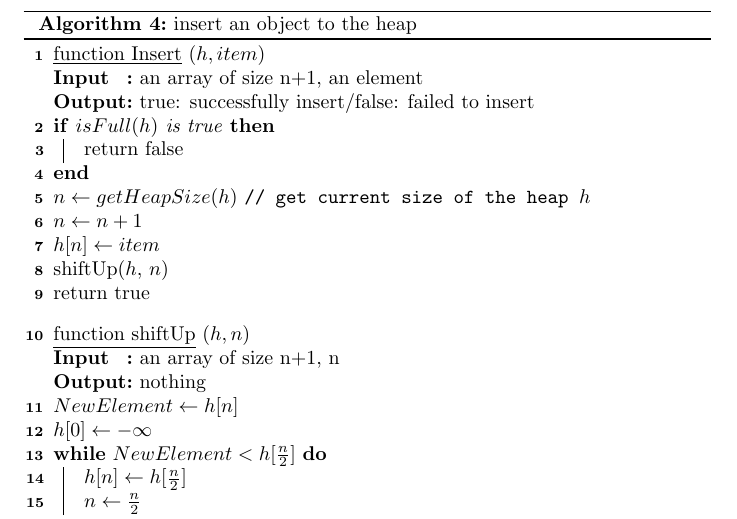
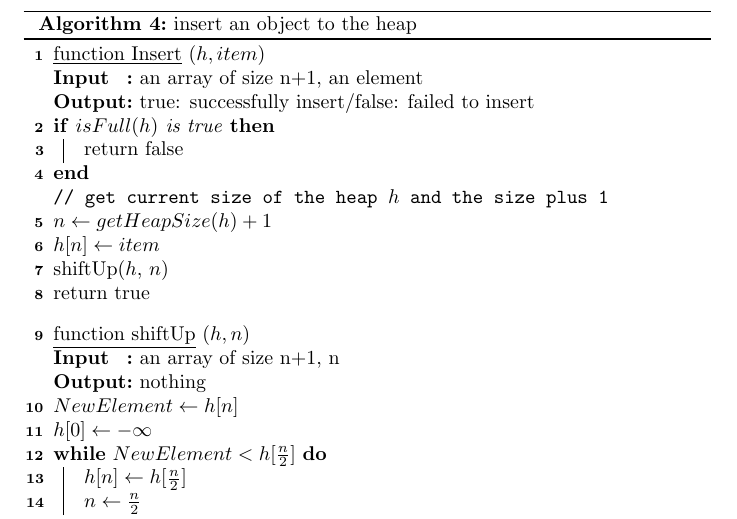
Before and after one commit to Eklipsorz/cspensieve, a LaTeX document (mathtex/heapAlg.tex): part of page 2 of 3, cut so that both start at the same text. Compiled offline with pdfLaTeX.

Commit message:
simplify insert algorithm

```diff
--- a/mathtex/heapAlg.tex
+++ b/mathtex/heapAlg.tex
@@ -88,9 +88,8 @@
         {
             return false\\
         }
-
-        $n \leftarrow getHeapSize(h)$ \tcp{get current size of the heap $h$}
-        $n \leftarrow n + 1$\\
+       	\tcp{get current size of the heap $h$ and the size plus 1}
+        $n \leftarrow getHeapSize(h) + 1$\\
         $h[n] \leftarrow item$\\
         shiftUp($h$, $n$)\\
         return true\\
```
